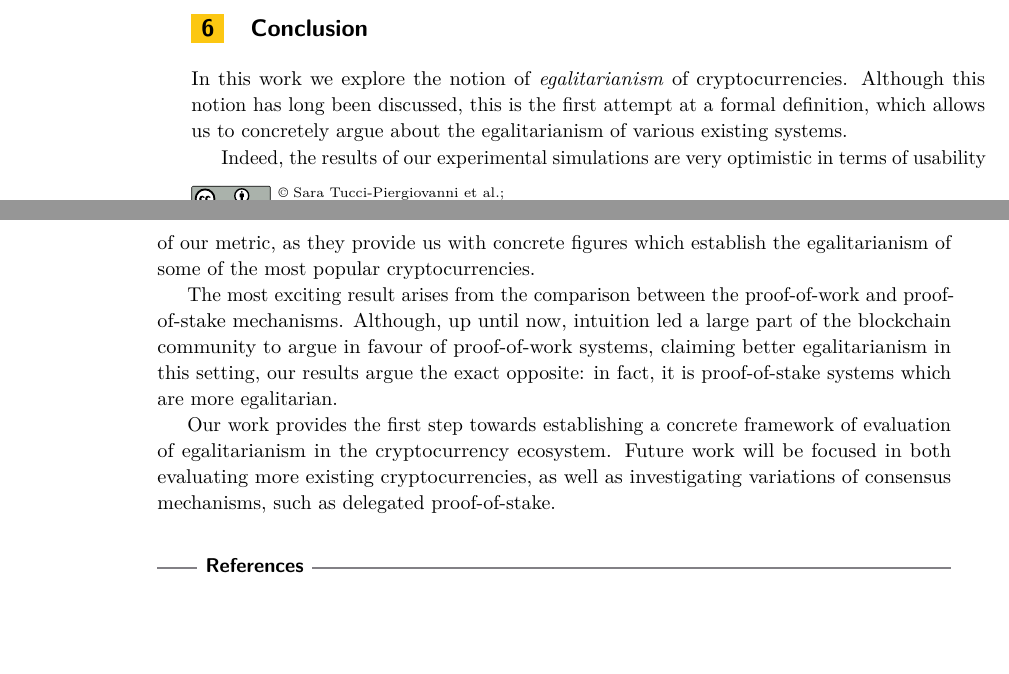
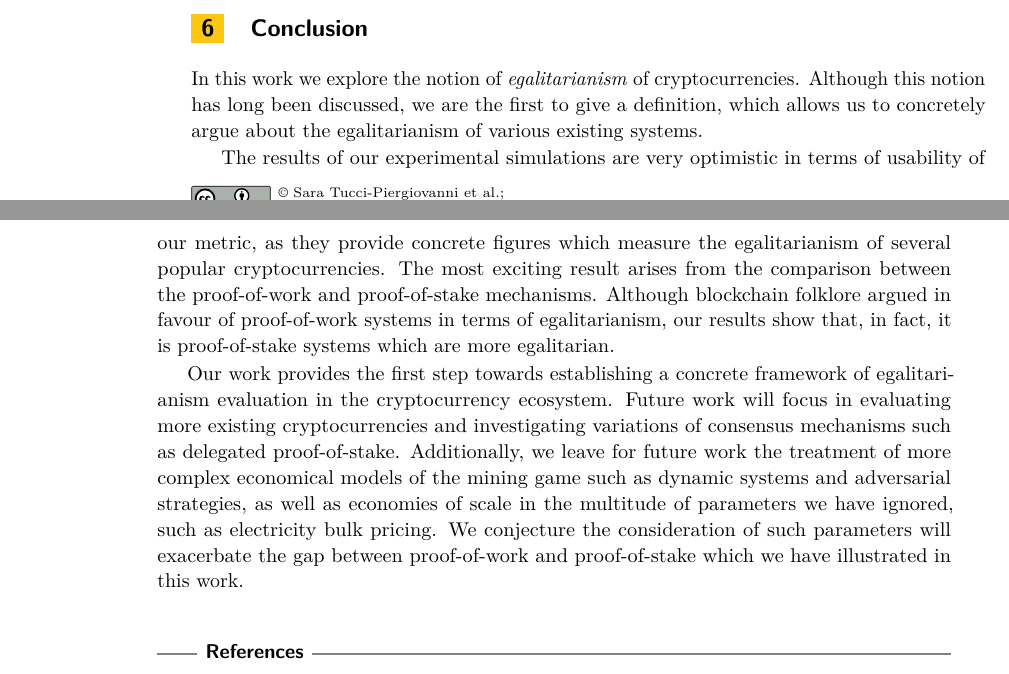
Before and after one commit to decrypto-org/egalitarianism, a LaTeX paper (egalitarianism.tex, which reads conclusion.tex): two parts of pages 14 and 15 of 19 before the commit and two parts of pages 14 and 15 of 20 after it, joined at a grey line, cut so that both start at the same text, the shorter picture padded with empty space. Compiled offline with pdfLaTeX.

Commit message:
Reword conclusion

```diff
--- a/conclusion.tex
+++ b/conclusion.tex
@@ -1,23 +1,27 @@
 \section{Conclusion}\label{sec:conclusion}
 
 In this work we explore the notion of \emph{egalitarianism} of
-cryptocurrencies. Although this notion has long been discussed, this is the
-first attempt at a formal definition, which allows us to concretely argue about
-the egalitarianism of various existing systems.
+cryptocurrencies. Although this notion has long been discussed, we are the first
+to give a definition, which allows us to concretely argue about the
+egalitarianism of various existing systems.
 
-Indeed, the results of our experimental simulations are very optimistic in
-terms of usability of our metric, as they provide us with concrete figures
-which establish the egalitarianism of some of the most popular
-cryptocurrencies.
-
+The results of our experimental simulations are very optimistic in
+terms of usability of our metric, as they provide concrete figures
+which measure the egalitarianism of several popular cryptocurrencies.
 The most exciting result arises from the comparison between the proof-of-work
-and proof-of-stake mechanisms. Although, up until now, intuition led a large
-part of the blockchain community to argue in favour of proof-of-work systems,
-claiming better egalitarianism in this setting, our results argue the exact
-opposite: in fact, it is proof-of-stake systems which are more egalitarian.
+and proof-of-stake mechanisms. Although blockchain folklore argued in favour of
+proof-of-work systems in terms of egalitarianism,
+our results show that, in fact, it is proof-of-stake systems which are more
+egalitarian.
 
 Our work provides the first step towards establishing a concrete framework of
-evaluation of egalitarianism in the cryptocurrency ecosystem. Future work will
-be focused in both evaluating more existing cryptocurrencies, as well as
-investigating variations of consensus mechanisms, such as delegated
-proof-of-stake.
+egalitarianism evaluation in the cryptocurrency ecosystem. Future work will
+focus in evaluating more existing cryptocurrencies and
+investigating variations of consensus mechanisms such as delegated
+proof-of-stake. Additionally, we leave for future work the treatment of more
+complex economical models
+of the mining game such as dynamic systems and adversarial strategies, as well
+as economies of scale in the multitude of parameters we have ignored, such as
+electricity bulk pricing. We conjecture the consideration of such parameters
+will exacerbate the gap between proof-of-work and proof-of-stake which we have
+illustrated in this work.
```
